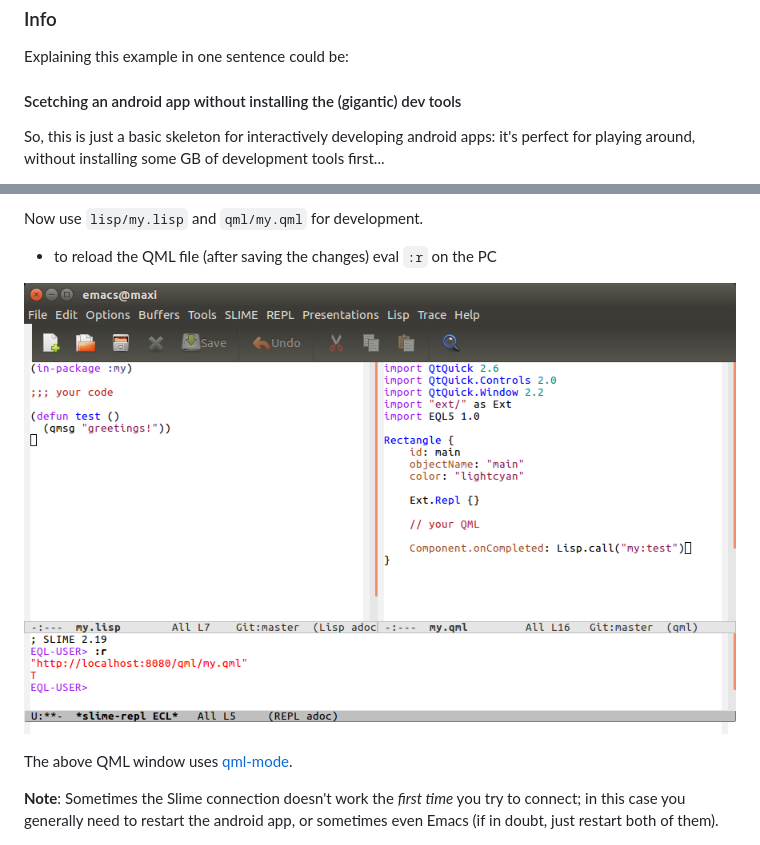
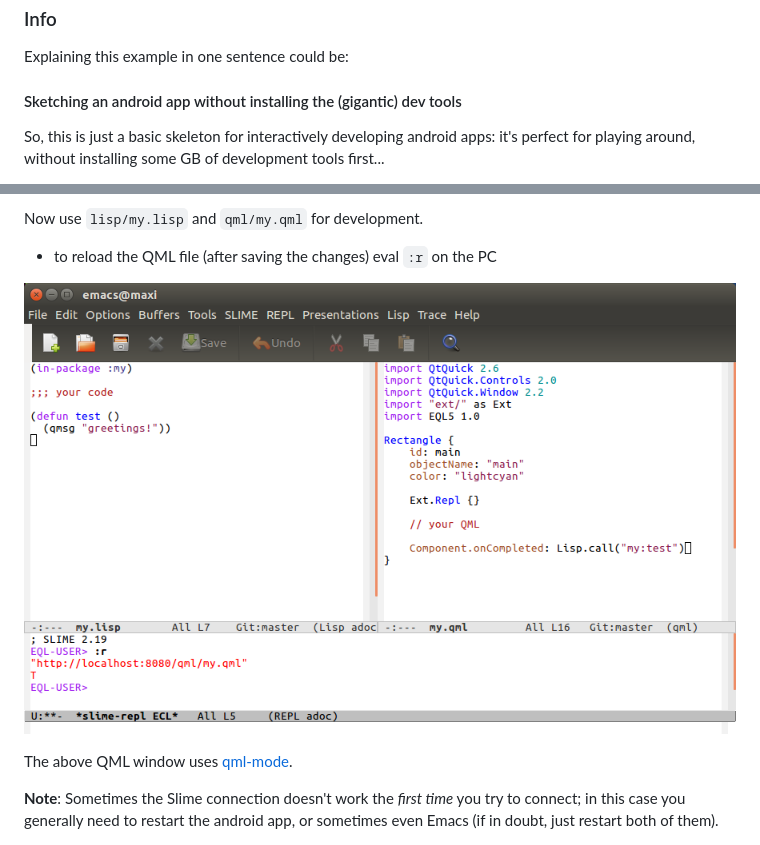
Before and after one commit to lisp-mirror/eql5-android, a Markdown page: examples/my/README.md, 2 parts joined by grey strips. GitHub-like rendering; pictures changed too: screenshots/sketching.png (added).

Commit message:
fix typo

```diff
--- a/examples/my/README.md
+++ b/examples/my/README.md
@@ -3,7 +3,7 @@
 
 Explaining this example in one sentence could be:
 
-#### Scetching an android app without installing the (gigantic) dev tools
+#### Sketching an android app without installing the (gigantic) dev tools
 
 So, this is just a basic skeleton for interactively developing android apps:
 it's perfect for playing around, without installing some GB of development
@@ -35,7 +35,7 @@ Now use `lisp/my.lisp` and `qml/my.qml` for development.
 
 * to reload the QML file (after saving the changes) eval `:r` on the PC
 
-![screenshot Emacs/Slime](../../screenshots/scetching.png)
+![screenshot Emacs/Slime](../../screenshots/sketching.png)
 
 The above QML window uses
 [qml-mode](https://www.emacswiki.org/emacs/qml-mode.el).
```
